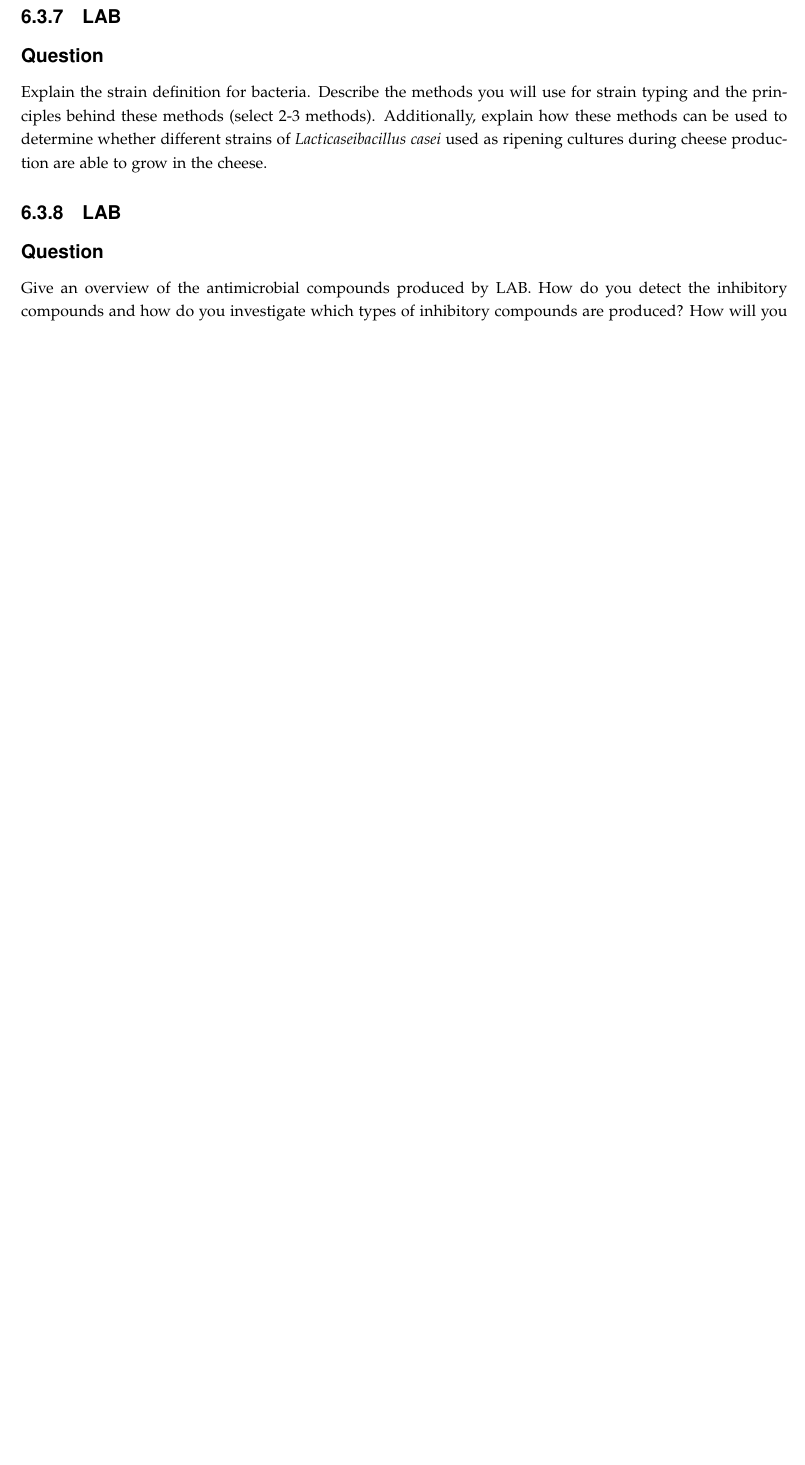
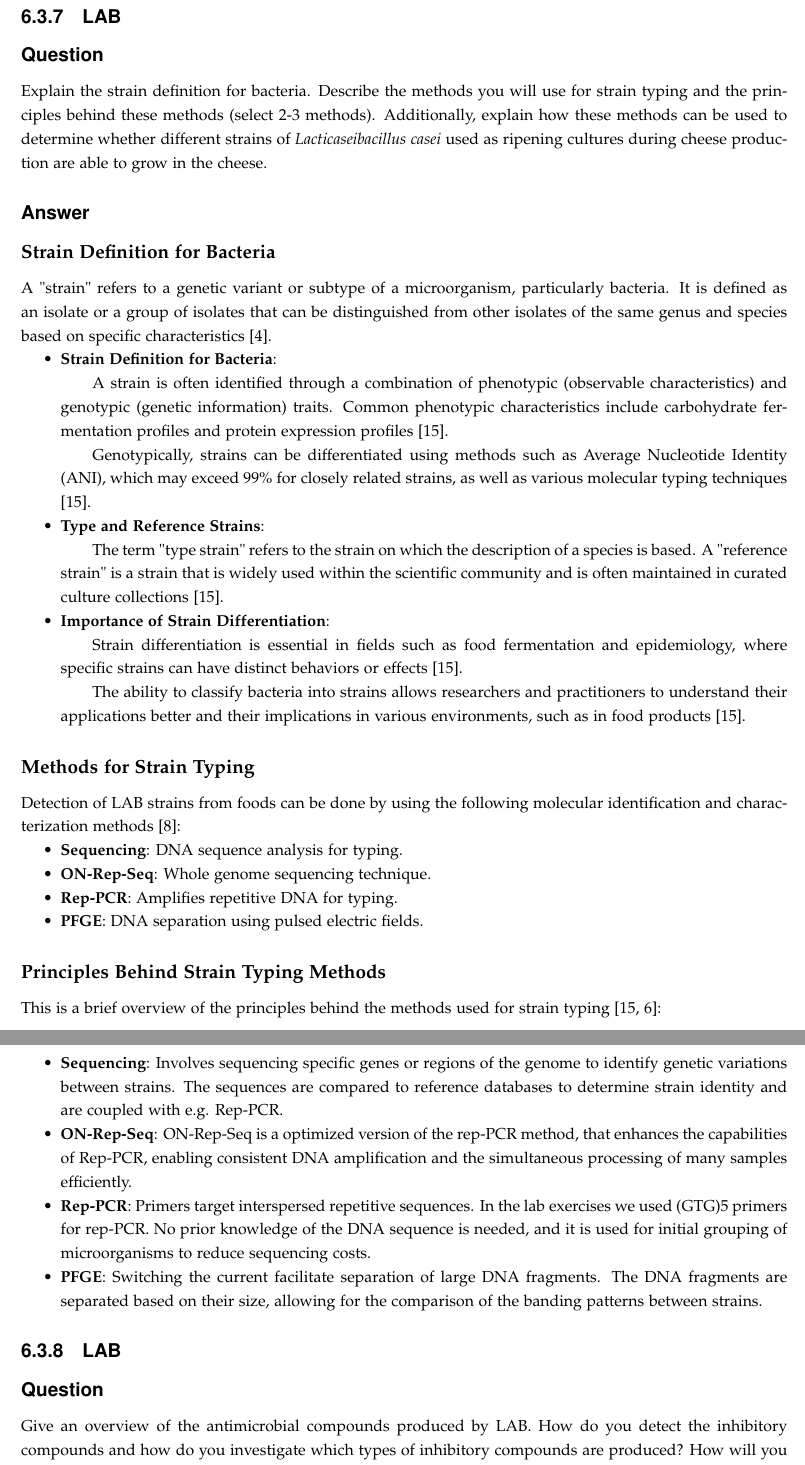
Before and after one commit to DanishUnicorn/tcp, a LaTeX thesis (Microbiology Notes/main.tex, which reads Microbiology Notes/TexFiles/chapter6.tex): part of page 151 of 164 before the commit and two parts of pages 152 and 153 of 166 after it, the two joined at a grey line, cut so that both start at the same text, the shorter picture padded with empty space. The pictures show the PDF file Microbiology Notes/main.pdf that the author committed with the source.

Commit message:
6.3.7 has been concluded

```diff
--- a/Microbiology Notes/TexFiles/chapter6.tex
+++ b/Microbiology Notes/TexFiles/chapter6.tex
@@ -248,5 +244,6 @@ Need a specific environment, lactose and an acidic environment.
 \end{itemize}
 
+\vspace*{0.5em}
 Other specialist:
 \textit{Lactobacillus} species such as \textit{L. crispatus}, \textit{L. gasseri}, \textit{L. iners}, and \textit{L. jenseni} are commonly detected in the human vagina. Their niche specialization has
 led to smaller genomes and has reinforced the very narrow ecological distribution of these species \cite*{L3-LAB}.
@@ -263,6 +262,39 @@ led to smaller genomes and has reinforced the very narrow ecological distributio
 \subsection{LAB}
 \subsubsection*{Question}
 Explain the strain definition for bacteria. Describe the methods you will use for strain typing and the principles behind these methods (select 2-3 methods). Additionally, explain how these methods can be used to determine whether different strains of \textit{Lacticaseibacillus casei} used as ripening cultures during cheese production are able to grow in the cheese.
+
+\subsubsection*{Answer}
+\subsubsubsection*{Strain Definition for Bacteria}
+A "strain" refers to a genetic variant or subtype of a microorganism, particularly bacteria. It is defined as an isolate or a group of isolates that can be distinguished from other isolates of the same genus and species based on specific characteristics \cite*{LS08}.
+\begin{itemize}
+    \item \textbf{Strain Definition for Bacteria}:
+    \subitem A strain is often identified through a combination of phenotypic (observable characteristics) and genotypic (genetic information) traits. Common phenotypic characteristics include carbohydrate fermentation profiles and protein expression profiles \cite*{LS09}.
+    \subitem Genotypically, strains can be differentiated using methods such as Average Nucleotide Identity (ANI), which may exceed 99\% for closely related strains, as well as various molecular typing techniques \cite*{LS09}.
+    \item \textbf{Type and Reference Strains}:
+    \subitem The term "type strain" refers to the strain on which the description of a species is based. A "reference strain" is a strain that is widely used within the scientific community and is often maintained in curated culture collections \cite*{LS09}.
+    \item \textbf{Importance of Strain Differentiation}:
+    \subitem Strain differentiation is essential in fields such as food fermentation and epidemiology, where specific strains can have distinct behaviors or effects \cite*{LS09}.
+    \subitem The ability to classify bacteria into strains allows researchers and practitioners to understand their applications better and their implications in various environments, such as in food products \cite{LS09}.
+\end{itemize}
+
+\subsubsubsection*{Methods for Strain Typing}
+Detection of LAB strains from foods can be done by using the following molecular identification and characterization methods \cite*{LS05}:
+\begin{itemize}
+    \item \textbf{Sequencing}: DNA sequence analysis for typing.
+    \item \textbf{ON-Rep-Seq}: Whole genome sequencing technique.
+    \item \textbf{Rep-PCR}: Amplifies repetitive DNA for typing.
+    \item \textbf{PFGE}: DNA separation using pulsed electric fields.
+\end{itemize}
+
+\subsubsubsection*{Principles Behind Strain Typing Methods}
+This is a brief overview of the principles behind the methods used for strain typing \cite*{LS09,L3-SeqBasedClass}:
+\begin{itemize}
+    \item \textbf{Sequencing}: Involves sequencing specific genes or regions of the genome to identify genetic variations between strains. The sequences are compared to reference databases to determine strain identity and are coupled with e.g. Rep-PCR.
+    \item \textbf{ON-Rep-Seq}: ON-Rep-Seq is a optimized version of the rep-PCR method, that enhances the capabilities of Rep-PCR, enabling consistent DNA amplification and the simultaneous processing of many samples efficiently.
+    \item \textbf{Rep-PCR}: Primers target interspersed repetitive sequences. In the lab exercises we used (GTG)5 primers for rep-PCR. No prior knowledge of the DNA sequence is needed, and it is used for initial grouping of microorganisms to reduce sequencing costs.
+    \item \textbf{PFGE}: Switching the current facilitate separation of large DNA fragments. The DNA fragments are separated based on their size, allowing for the comparison of the banding patterns between strains.
+\end{itemize}
+
 
 \subsection{LAB}
 \subsubsection*{Question}
```
Also changed, not shown: Microbiology Notes/references.bib (+27 -0 lines), Microbiology Notes/main.pdf, Microbiology Notes/TexFiles/chapter6.tex (8 more changed lines).
